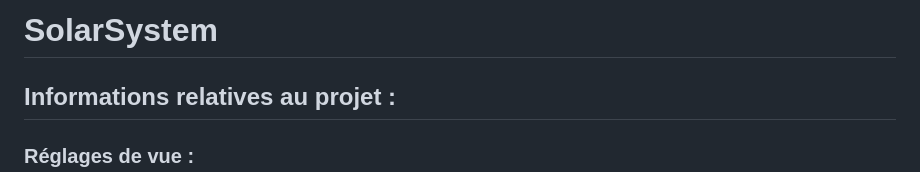
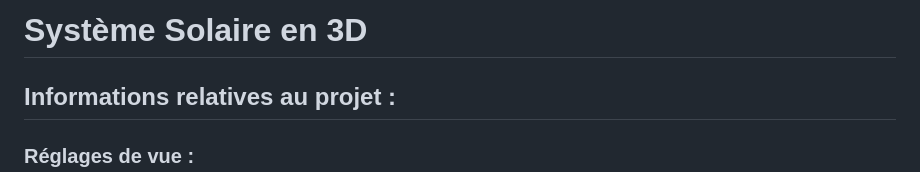
Before and after one commit to Wartets/SolarSystem, a Markdown page: README.md, the part around the change. GitHub-like rendering.

```diff
--- a/README.md
+++ b/README.md
@@ -1,4 +1,4 @@
-# SolarSystem
+# Système Solaire en 3D
 
 
 ## Informations relatives au projet :
```
